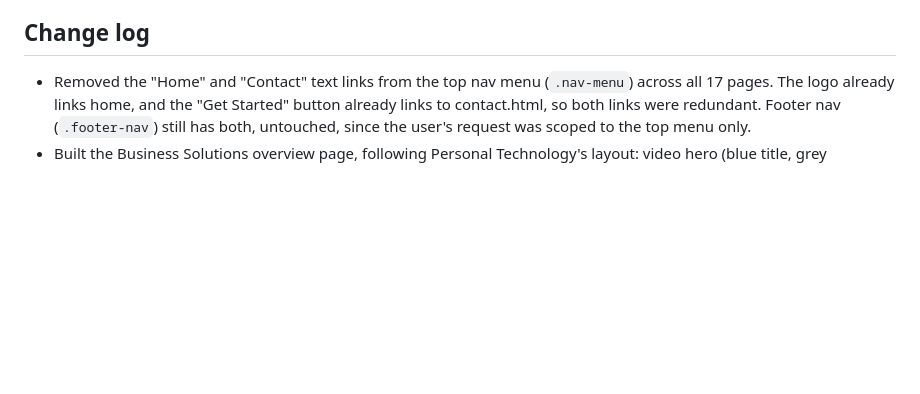
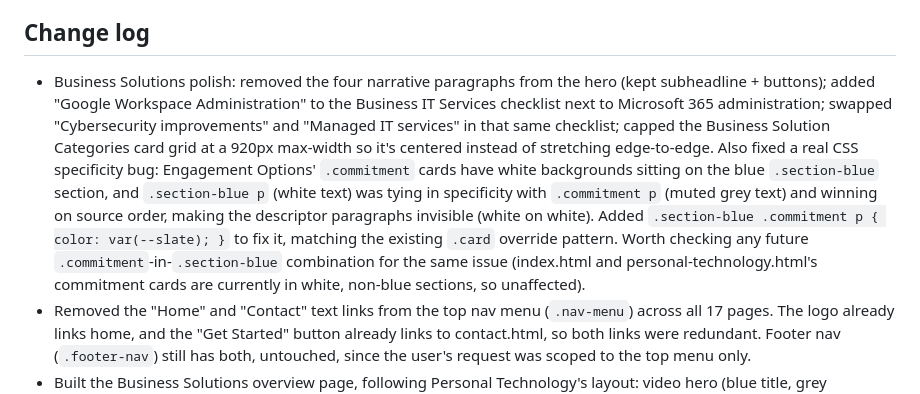
Before and after one commit to JaCourtney/TechStratus, a Markdown page: PROJECT-PLAN.md, the part around the change. GitHub-like rendering; blank space fills up the shorter version.

Commit message:
Log Business Solutions polish and white-on-white text fix in project plan
Co-Authored-By: Claude Sonnet 5 <noreply@anthropic.com>

```diff
--- a/PROJECT-PLAN.md
+++ b/PROJECT-PLAN.md
@@ -88,6 +88,23 @@ Legend: ✅ built out · ⬜ blank stub (title only)
 
 ## Change log
 
+- Business Solutions polish: removed the four narrative paragraphs
+  from the hero (kept subheadline + buttons); added "Google Workspace
+  Administration" to the Business IT Services checklist next to
+  Microsoft 365 administration; swapped "Cybersecurity improvements"
+  and "Managed IT services" in that same checklist; capped the
+  Business Solution Categories card grid at a 920px max-width so it's
+  centered instead of stretching edge-to-edge. Also fixed a real CSS
+  specificity bug: Engagement Options' `.commitment` cards have white
+  backgrounds sitting on the blue `.section-blue` section, and
+  `.section-blue p` (white text) was tying in specificity with
+  `.commitment p` (muted grey text) and winning on source order,
+  making the descriptor paragraphs invisible (white on white). Added
+  `.section-blue .commitment p { color: var(--slate); }` to fix it,
+  matching the existing `.card` override pattern. Worth checking any
+  future `.commitment`-in-`.section-blue` combination for the same
+  issue (index.html and personal-technology.html's commitment cards
+  are currently in white, non-blue sections, so unaffected).
 - Removed the "Home" and "Contact" text links from the top nav menu
   (`.nav-menu`) across all 17 pages. The logo already links home, and
   the "Get Started" button already links to contact.html, so both
```
